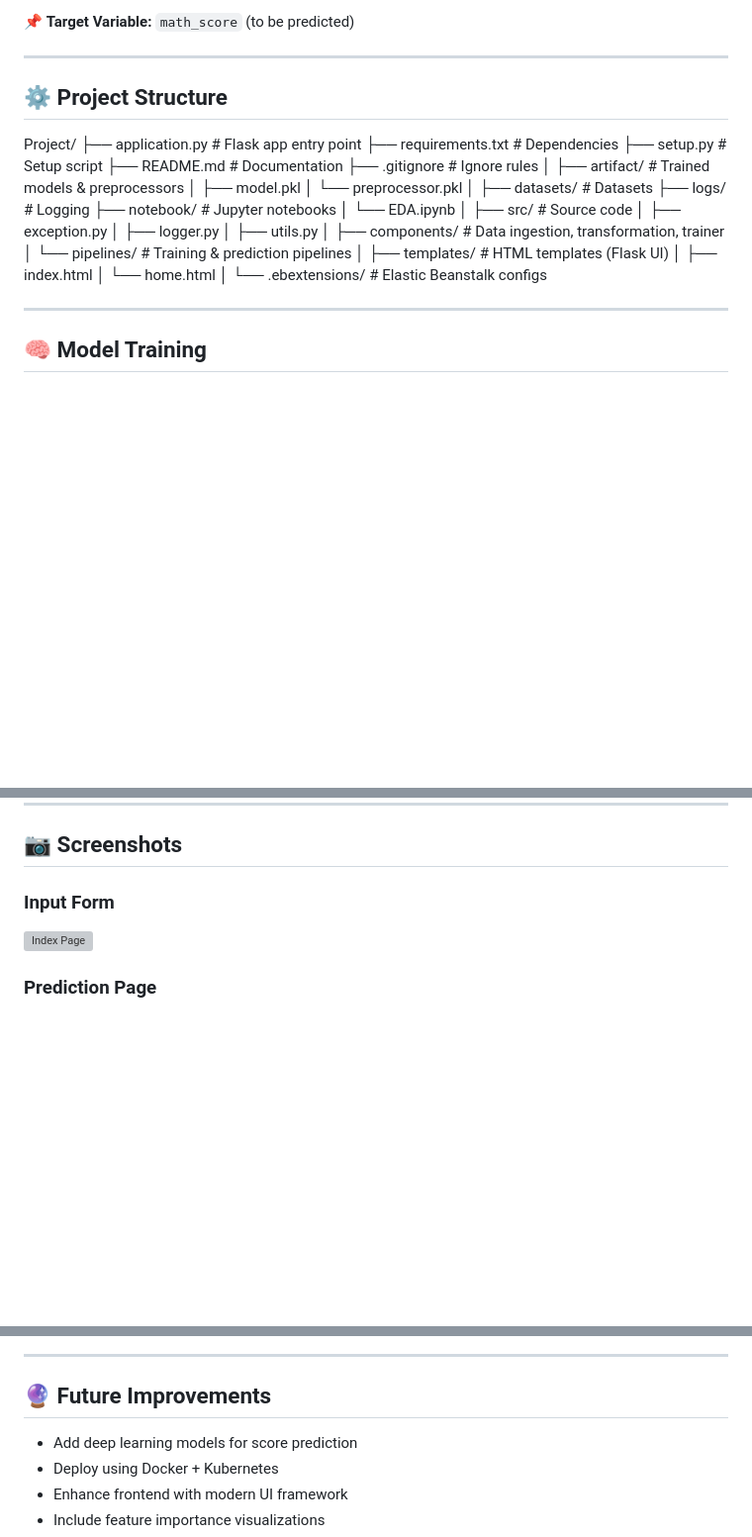
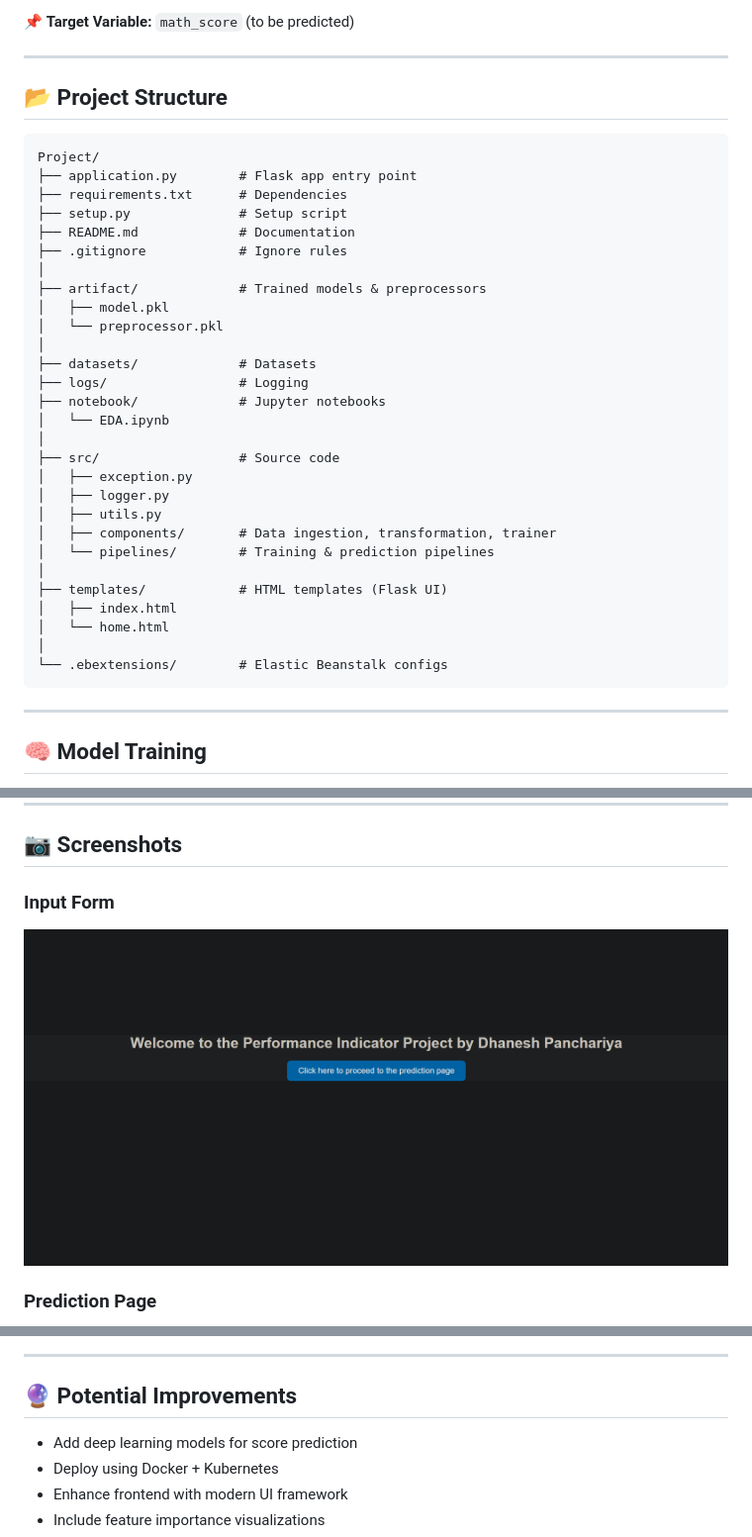
Before and after one commit to Dhanesh-Panchariya/Performance-Indicator, a Markdown page: README.md, 3 parts joined by grey strips. Shown: that part at 99% size. Drawn GitHub-style; blank space fills up the shorter version; grey boxes are pictures that could not be loaded.

````diff
--- a/README.md
+++ b/README.md
@@ -42,8 +42,9 @@ It is an **end-to-end Machine Learning project** that includes data exploration,
 
 ---
 
-## ⚙️ Project Structure
+## 📂 Project Structure
 
+```plaintext
 Project/
 ├── application.py        # Flask app entry point
 ├── requirements.txt      # Dependencies
@@ -72,6 +73,7 @@ Project/
 │   └── home.html
 │
 └── .ebextensions/        # Elastic Beanstalk configs
+```
 
 ---
 
@@ -139,14 +141,14 @@ App will be available at http://127.0.0.1:5000 or http://localhost:5000/
 ## 📷 Screenshots
 
 ### Input Form
-![Index Page](assets\Index.png)
+![Index Page](assets/Index.png)
 
 ### Prediction Page
 ![Main Page](assets/Main.png)
 
 ---
 
-## 🔮 Future Improvements
+## 🔮 Potential Improvements
 - Add deep learning models for score prediction
 - Deploy using Docker + Kubernetes
 - Enhance frontend with modern UI framework
````
